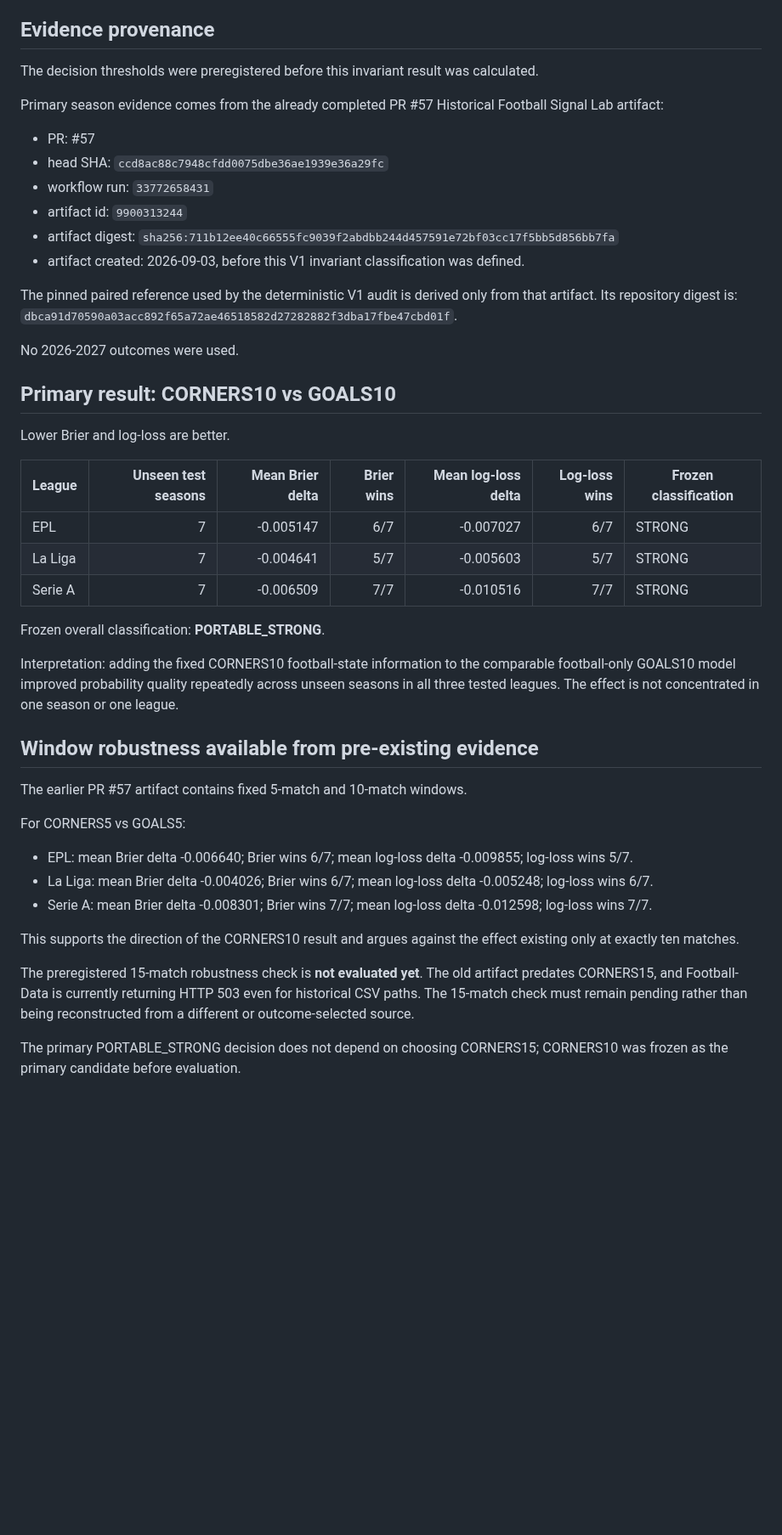
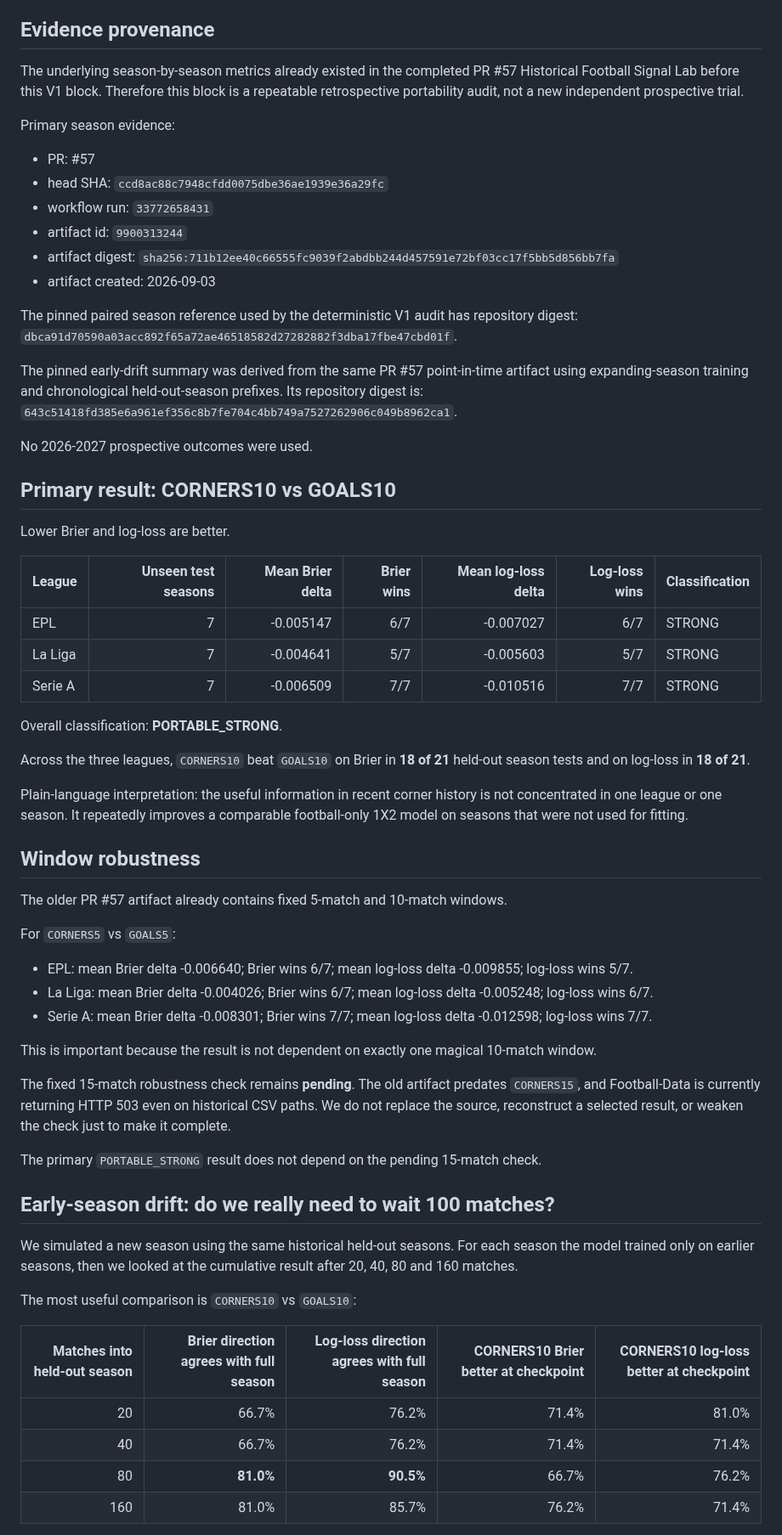
Before and after one commit to MaksimBlud/football-ai, a Markdown page: research/SEASON_INVARIANT_CORNERS_V1_RESULTS.md, the part around one of its changes. Shown at 85% size. Drawn GitHub-style; blank space fills up the shorter version.

Commit message:
Record CORNERS10 early-drift findings

```diff
--- a/research/SEASON_INVARIANT_CORNERS_V1_RESULTS.md
+++ b/research/SEASON_INVARIANT_CORNERS_V1_RESULTS.md
@@ -4,46 +4,65 @@ Status: HISTORICAL PRIMARY RESULT COMPLETE
 
 ## Evidence provenance
 
-The decision thresholds were preregistered before this invariant result was calculated.
+The underlying season-by-season metrics already existed in the completed PR #57 Historical Football Signal Lab before this V1 block. Therefore this block is a repeatable retrospective portability audit, not a new independent prospective trial.
 
-Primary season evidence comes from the already completed PR #57 Historical Football Signal Lab artifact:
+Primary season evidence:
 - PR: #57
 - head SHA: `ccd8ac88c7948cfdd0075dbe36ae1939e36a29fc`
 - workflow run: `33772658431`
 - artifact id: `9900313244`
 - artifact digest: `sha256:711b12ee40c66555fc9039f2abdbb244d457591e72bf03cc17f5bb5d856bb7fa`
-- artifact created: 2026-09-03, before this V1 invariant classification was defined.
+- artifact created: 2026-09-03
 
-The pinned paired reference used by the deterministic V1 audit is derived only from that artifact. Its repository digest is:
+The pinned paired season reference used by the deterministic V1 audit has repository digest:
 `dbca91d70590a03acc892f65a72ae46518582d27282882f3dba17fbe47cbd01f`.
 
-No 2026-2027 outcomes were used.
+The pinned early-drift summary was derived from the same PR #57 point-in-time artifact using expanding-season training and chronological held-out-season prefixes. Its repository digest is:
+`643c51418fd385e6a961ef356c8b7fe704c4bb749a7527262906c049b8962ca1`.
+
+No 2026-2027 prospective outcomes were used.
 
 ## Primary result: CORNERS10 vs GOALS10
 
 Lower Brier and log-loss are better.
 
-| League | Unseen test seasons | Mean Brier delta | Brier wins | Mean log-loss delta | Log-loss wins | Frozen classification |
+| League | Unseen test seasons | Mean Brier delta | Brier wins | Mean log-loss delta | Log-loss wins | Classification |
 |---|---:|---:|---:|---:|---:|---|
 | EPL | 7 | -0.005147 | 6/7 | -0.007027 | 6/7 | STRONG |
 | La Liga | 7 | -0.004641 | 5/7 | -0.005603 | 5/7 | STRONG |
 | Serie A | 7 | -0.006509 | 7/7 | -0.010516 | 7/7 | STRONG |
 
-Frozen overall classification: **PORTABLE_STRONG**.
+Overall classification: **PORTABLE_STRONG**.
 
-Interpretation: adding the fixed CORNERS10 football-state information to the comparable football-only GOALS10 model improved probability quality repeatedly across unseen seasons in all three tested leagues. The effect is not concentrated in one season or one league.
+Across the three leagues, `CORNERS10` beat `GOALS10` on Brier in **18 of 21** held-out season tests and on log-loss in **18 of 21**.
 
-## Window robustness available from pre-existing evidence
+Plain-language interpretation: the useful information in recent corner history is not concentrated in one league or one season. It repeatedly improves a comparable football-only 1X2 model on seasons that were not used for fitting.
 
-The earlier PR #57 artifact contains fixed 5-match and 10-match windows.
+## Window robustness
 
-For CORNERS5 vs GOALS5:
+The older PR #57 artifact already contains fixed 5-match and 10-match windows.
+
+For `CORNERS5` vs `GOALS5`:
 - EPL: mean Brier delta -0.006640; Brier wins 6/7; mean log-loss delta -0.009855; log-loss wins 5/7.
 - La Liga: mean Brier delta -0.004026; Brier wins 6/7; mean log-loss delta -0.005248; log-loss wins 6/7.
 - Serie A: mean Brier delta -0.008301; Brier wins 7/7; mean log-loss delta -0.012598; log-loss wins 7/7.
 
-This supports the direction of the CORNERS10 result and argues against the effect existing only at exactly ten matches.
+This is important because the result is not dependent on exactly one magical 10-match window.
 
-The preregistered 15-match robustness check is **not evaluated yet**. The old artifact predates CORNERS15, and Football-Data is currently returning HTTP 503 even for historical CSV paths. The 15-match check must remain pending rather than being reconstructed from a different or outcome-selected source.
+The fixed 15-match robustness check remains **pending**. The old artifact predates `CORNERS15`, and Football-Data is currently returning HTTP 503 even on historical CSV paths. We do not replace the source, reconstruct a selected result, or weaken the check just to make it complete.
 
-The primary PORTABLE_STRONG decision does not depend on choosing CORNERS15; CORNERS10 was frozen as the primary candidate before evaluation.
+The primary `PORTABLE_STRONG` result does not depend on the pending 15-match check.
+
+## Early-season drift: do we really need to wait 100 matches?
+
+We simulated a new season using the same historical held-out seasons. For each season the model trained only on earlier seasons, then we looked at the cumulative result after 20, 40, 80 and 160 matches.
+
+The most useful comparison is `CORNERS10` vs `GOALS10`:
+
+| Matches into held-out season | Brier direction agrees with full season | Log-loss direction agrees with full season | CORNERS10 Brier better at checkpoint | CORNERS10 log-loss better at checkpoint |
+|---:|---:|---:|---:|---:|
+| 20 | 66.7% | 76.2% | 71.4% | 81.0% |
+| 40 | 66.7% | 76.2% | 71.4% | 71.4% |
+| 80 | **81.0%** | **90.5%** | 66.7% | 76.2% |
+| 160 | 81.0% | 85.7% | 76.2% | 71.4% |
+
```
Also changed, not shown: other parts of research/SEASON_INVARIANT_CORNERS_V1_RESULTS.md (+25 -16 lines).
